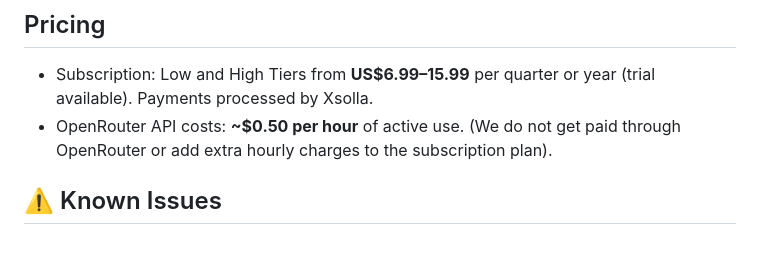
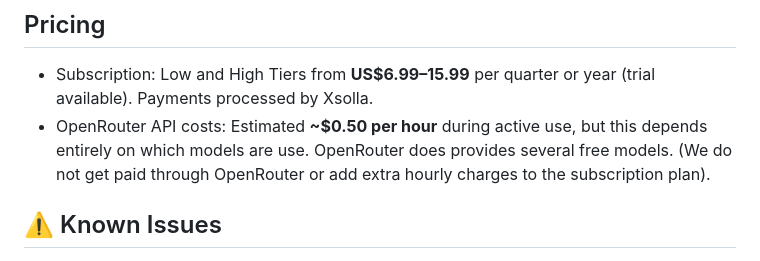
Before and after one commit to maxkcy/Virtual-Chat, a Markdown page: README.MD, the part around the change. GitHub-like rendering.

Commit message:
Update OpenRouter API cost description in README
Clarified OpenRouter API cost details in the pricing section.

```diff
--- a/README.MD
+++ b/README.MD
@@ -68,7 +68,7 @@ No. We don’t have the infrastructure to build/test local models, and cloud mod
 ## Pricing
 
 - Subscription: Low and High Tiers from **US$6.99–15.99** per quarter or year (trial available). Payments processed by Xsolla.
-- OpenRouter API costs: **~$0.50 per hour** of active use. (We do not get paid through OpenRouter or add extra hourly charges to the subscription plan).
+- OpenRouter API costs: Estimated **~$0.50 per hour** during active use, but this depends entirely on which models are use. OpenRouter does provides several free models. (We do not get paid through OpenRouter or add extra hourly charges to the subscription plan).
 
 ## ⚠️ Known Issues
 
```
